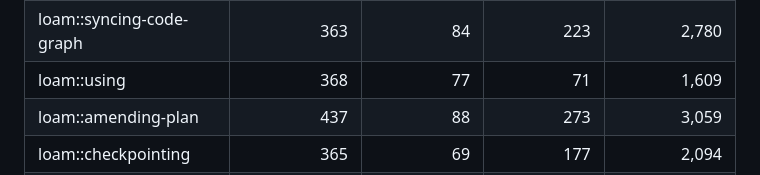
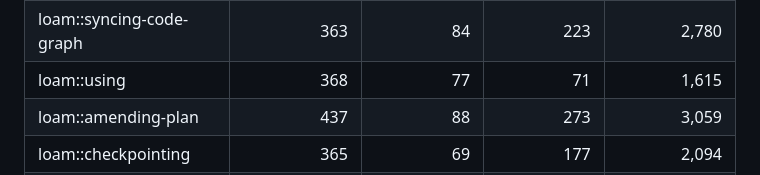
Before and after one commit to scchearn/loam, a Markdown page: README.md, the part around the change. Drawn GitHub-style.

Commit message:
fix(using): keep the goal-contract wording the contract test greps for

```diff
--- a/README.md
+++ b/README.md
@@ -295,7 +295,7 @@ the skill runs. The table below shows how much space each skill uses against the
 | loam::querying-memory | 530 | 105 | 206 | 2,025 |
 | loam::reviewing-memory | 510 | 113 | 137 | 1,799 |
 | loam::syncing-code-graph | 363 | 84 | 223 | 2,780 |
-| loam::using | 368 | 77 | 71 | 1,609 |
+| loam::using | 368 | 77 | 71 | 1,615 |
 | loam::amending-plan | 437 | 88 | 273 | 3,059 |
 | loam::checkpointing | 365 | 69 | 177 | 2,094 |
 | loam::configuring-agents | 459 | 91 | 225 | 3,237 |
```
Also changed, not shown: skills/loam-using/SKILL.md (+2 -2 lines).
